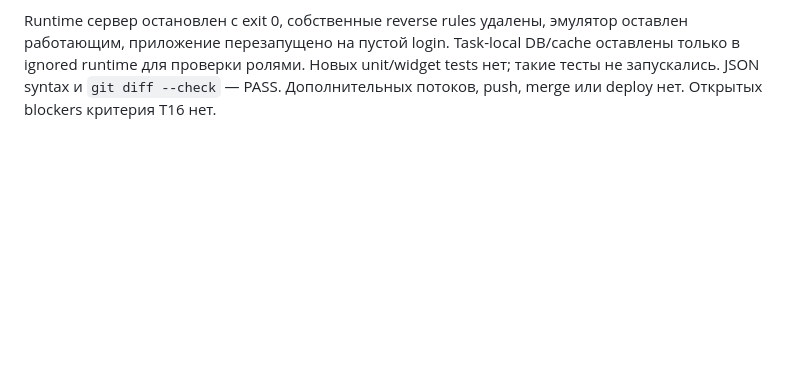
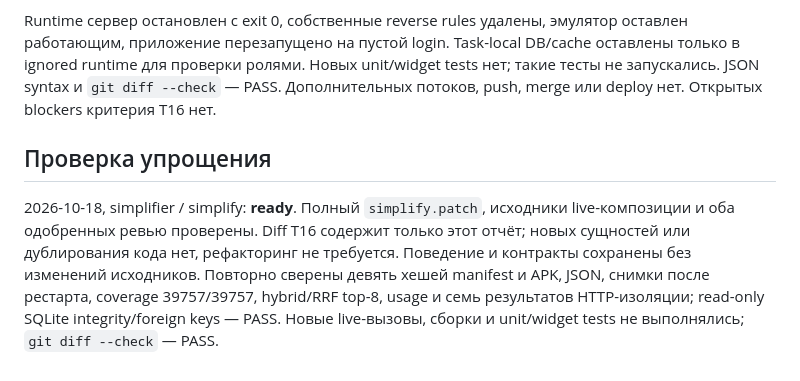
Before and after one commit to KotDath/paper-scout, a Markdown page: docs/verification/T16.md, the part around the change. Drawn GitHub-style; blank space fills up the shorter version.

Commit message:
docs: record T16 simplification review and checks

```diff
--- a/docs/verification/T16.md
+++ b/docs/verification/T16.md
@@ -179,3 +179,14 @@ Task-local DB/cache оставлены только в ignored runtime для п
 Новых unit/widget tests нет; такие тесты не запускались. JSON syntax и
 `git diff --check` — PASS. Дополнительных потоков, push, merge или deploy нет.
 Открытых blockers критерия T16 нет.
+
+## Проверка упрощения
+
+2026-10-18, simplifier / simplify: **ready**. Полный `simplify.patch`,
+исходники live-композиции и оба одобренных ревью проверены. Diff T16 содержит
+только этот отчёт; новых сущностей или дублирования кода нет, рефакторинг
+не требуется. Поведение и контракты сохранены без изменений исходников.
+Повторно сверены девять хешей manifest и APK, JSON, снимки после рестарта,
+coverage 39757/39757, hybrid/RRF top-8, usage и семь результатов HTTP-изоляции;
+read-only SQLite integrity/foreign keys — PASS. Новые live-вызовы, сборки
+и unit/widget tests не выполнялись; `git diff --check` — PASS.
```
